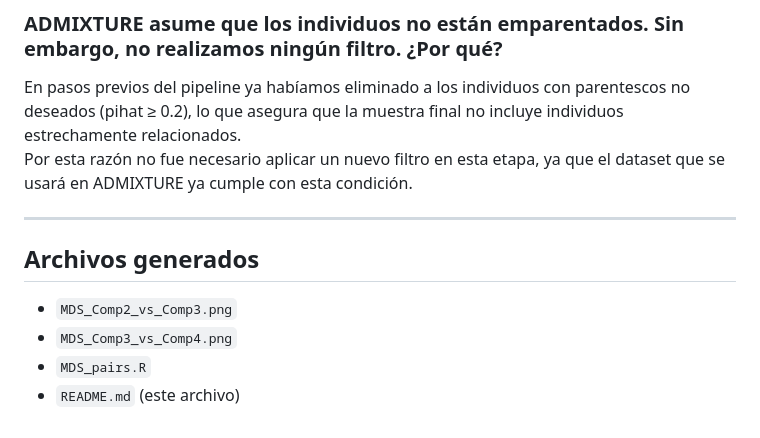
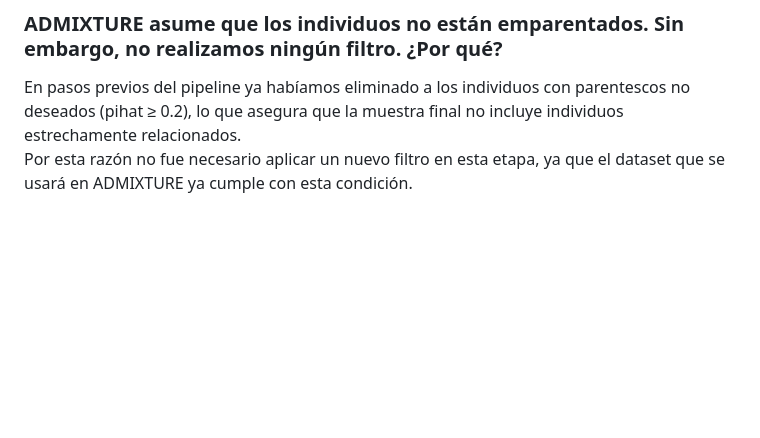
Before and after one commit to pgmaldonado97/Tareas_BioinfRepro2025_PG, a Markdown page: Tarea 1.5/Readme.md, the part around the change. GitHub-like rendering; blank space fills up the shorter version.

```diff
--- a/Tarea 1.5/Readme.md
+++ b/Tarea 1.5/Readme.md
@@ -238,12 +238,3 @@ El resultado obtenido fue de **70,534 SNPs** retenidos después del filtro.
 
 En pasos previos del pipeline ya habíamos eliminado a los individuos con parentescos no deseados (pihat ≥ 0.2), lo que asegura que la muestra final no incluye individuos estrechamente relacionados.
 Por esta razón no fue necesario aplicar un nuevo filtro en esta etapa, ya que el dataset que se usará en ADMIXTURE ya cumple con esta condición.
-
----
-
-## Archivos generados
-
-- `MDS_Comp2_vs_Comp3.png`
-- `MDS_Comp3_vs_Comp4.png`
-- `MDS_pairs.R`
-- `README.md` (este archivo)
```
